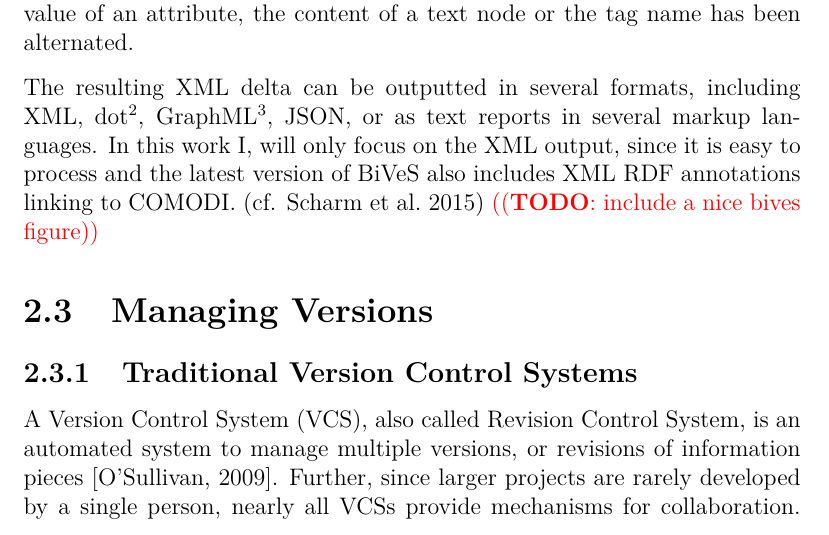
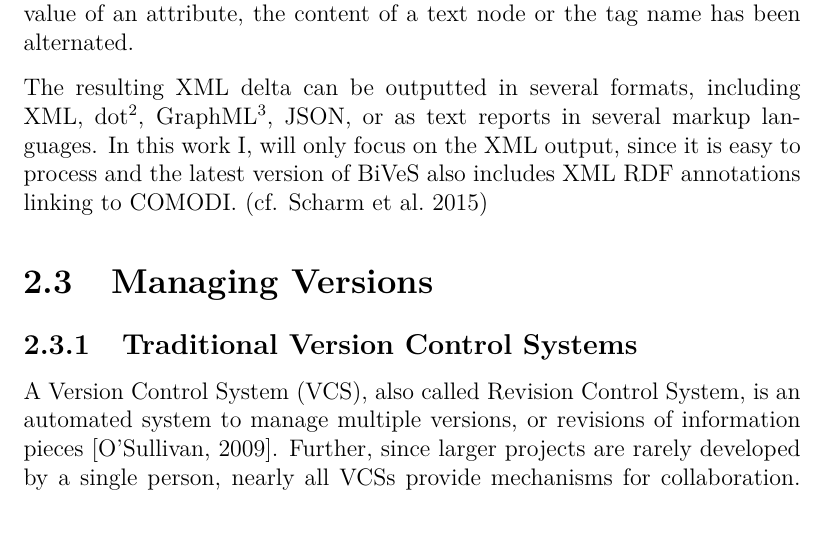
Before and after one commit to binfalse/bachelor-thesis, a LaTeX thesis (tex/ba-main.tex, which reads tex/shortcuts.tex): part of page 14 of 73, cut so that both start at the same text. Compiled offline with pdfLaTeX.

Commit message:
hide todos

```diff
--- a/tex/shortcuts.tex
+++ b/tex/shortcuts.tex
@@ -28,6 +28,7 @@
 
 % TODO command
 \definecolor{magenta}{RGB}{255,0,255}
-\newcommand{\todo}[1]{{\color{red} ((\textbf{TODO}: #1))}\xspace}
-\newcommand{\dw}[1]{\textbf{\color{green} DW: #1}\\}
-\newcommand{\ms}[1]{\textbf{\color{magenta} MS: #1}\\}
+%\newcommand{\todo}[1]{{\color{red} ((\textbf{TODO}: #1))}\xspace}
+\newcommand{\todo}[1]{}
+%\newcommand{\dw}[1]{\textbf{\color{green} DW: #1}\\}
+%\newcommand{\ms}[1]{\textbf{\color{magenta} MS: #1}\\}
```
